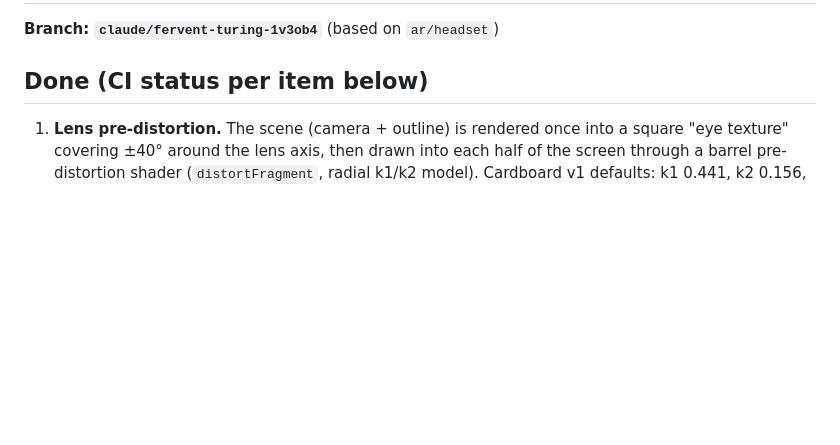
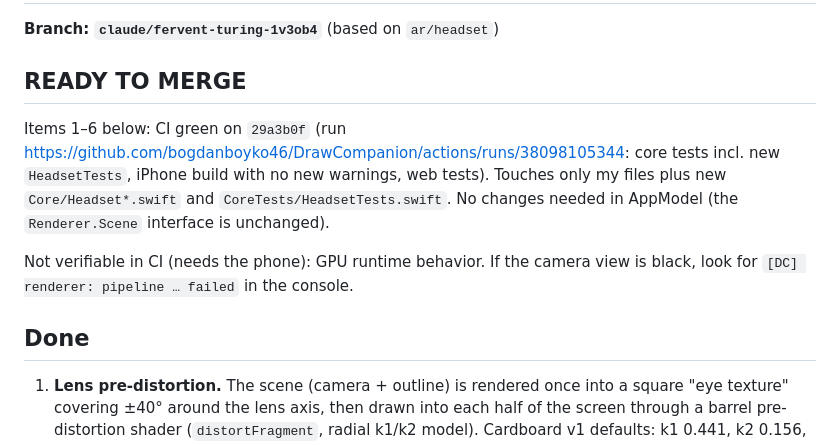
Before and after one commit to bogdanboyko46/DrawCompanion, a Markdown page: docs/status/headset.md, the part around the change. Rendered like a GitHub page; blank space fills up the shorter version.

Commit message:
Headset status: ready to merge (CI green)
Co-Authored-By: Claude Opus 5.5 <noreply@anthropic.com>
Claude-Session: https://claude.ai/code/session_01Ucd9MoZBgqXYvu6L1836MV

```diff
--- a/docs/status/headset.md
+++ b/docs/status/headset.md
@@ -2,7 +2,13 @@
 
 **Branch: `claude/fervent-turing-1v3ob4`** (based on `ar/headset`)
 
-## Done (CI status per item below)
+## READY TO MERGE
+
+Items 1–6 below: CI green on `29a3b0f` (run https://github.com/bogdanboyko46/DrawCompanion/actions/runs/38098105344: core tests incl. new `HeadsetTests`, iPhone build with no new warnings, web tests). Touches only my files plus new `Core/Headset*.swift` and `CoreTests/HeadsetTests.swift`. No changes needed in AppModel (the `Renderer.Scene` interface is unchanged).
+
+Not verifiable in CI (needs the phone): GPU runtime behavior. If the camera view is black, look for `[DC] renderer: pipeline … failed` in the console.
+
+## Done
 
 1. **Lens pre-distortion.** The scene (camera + outline) is rendered once into a square "eye texture" covering ±40° around the lens axis, then drawn into each half of the screen through a barrel pre-distortion shader (`distortFragment`, radial k1/k2 model). Cardboard v1 defaults: k1 0.441, k2 0.156, screen-to-lens 42 mm, lens separation 60 mm, 460 ppi. Outside each lens's field is black with a soft edge. Math in `Core/HeadsetOptics.swift`, tested in `CoreTests/HeadsetTests.swift` (incl. "a straight line in what the eye sees is bowed on screen and comes back straight through the lens").
 2. **Eye layout / IPD / zoom** as settings (UserDefaults keys below). Eye texture is sized to match screen sharpness at the lens center (~1280 px on an iPhone 17 Pro) and mipmapped so lines don't shimmer at the edges.
```
